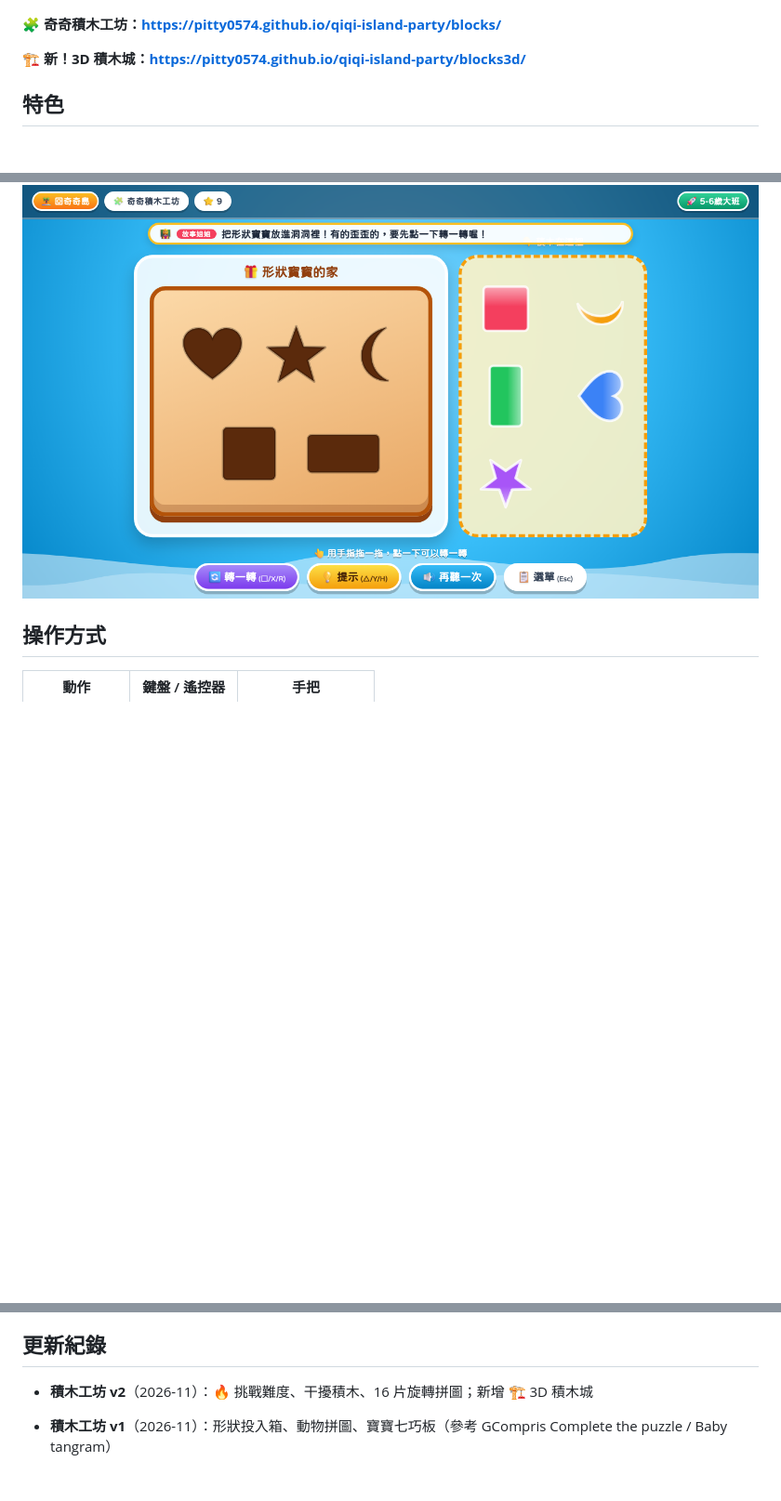
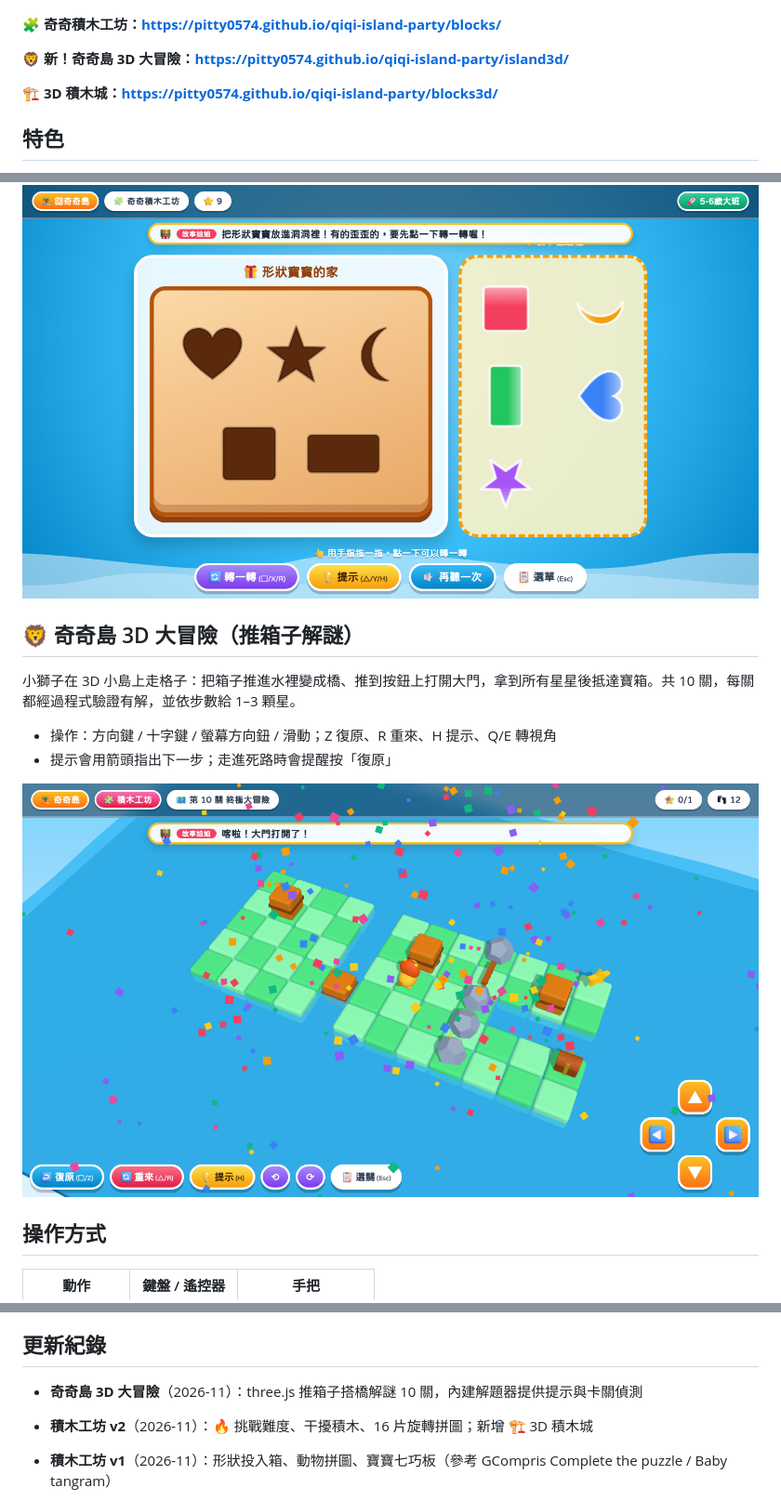
Before and after one commit to pitty0574/qiqi-island-party, a Markdown page: README.md, 3 parts joined by grey strips. Shown at 93% size. Drawn GitHub-style; pictures changed too: docs/adventure-preview.png (added); blank space fills up the shorter version.

```diff
--- a/README.md
+++ b/README.md
@@ -8,7 +8,9 @@
 
 🧩 **奇奇積木工坊：https://pitty0574.github.io/qiqi-island-party/blocks/**
 
-🏗️ **新！3D 積木城：https://pitty0574.github.io/qiqi-island-party/blocks3d/**
+🦁 **新！奇奇島 3D 大冒險：https://pitty0574.github.io/qiqi-island-party/island3d/**
+
+🏗️ **3D 積木城：https://pitty0574.github.io/qiqi-island-party/blocks3d/**
 
 ## 特色
 
@@ -50,6 +52,15 @@
 
 ![積木工坊預覽](docs/blocks-preview.png)
 
+## 🦁 奇奇島 3D 大冒險（推箱子解謎）
+
+小獅子在 3D 小島上走格子：把箱子推進水裡變成橋、推到按鈕上打開大門，拿到所有星星後抵達寶箱。共 10 關，每關都經過程式驗證有解，並依步數給 1–3 顆星。
+
+- 操作：方向鍵 / 十字鍵 / 螢幕方向鈕 / 滑動；Z 復原、R 重來、H 提示、Q/E 轉視角
+- 提示會用箭頭指出下一步；走進死路時會提醒按「復原」
+
+![3D 大冒險預覽](docs/adventure-preview.png)
+
 ## 操作方式
 
 | 動作 | 鍵盤 / 遙控器 | 手把 |
@@ -77,6 +88,7 @@
 
 ## 更新紀錄
 
+- **奇奇島 3D 大冒險**（2026-11）：three.js 推箱子搭橋解謎 10 關，內建解題器提供提示與卡關偵測
 - **積木工坊 v2**（2026-11）：🔥 挑戰難度、干擾積木、16 片旋轉拼圖；新增 🏗️ 3D 積木城
 - **積木工坊 v1**（2026-11）：形狀投入箱、動物拼圖、寶寶七巧板（參考 GCompris Complete the puzzle / Baby tangram）
 
```
Also changed, not shown: 3 other files.
